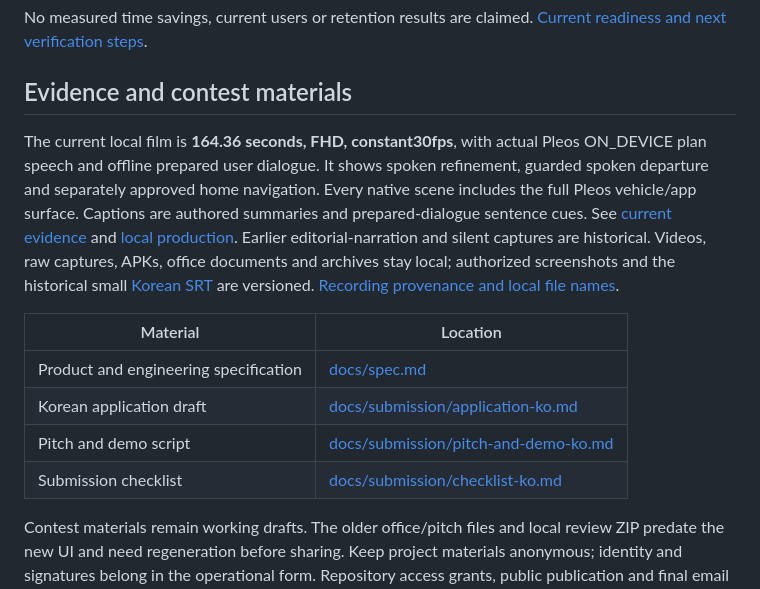
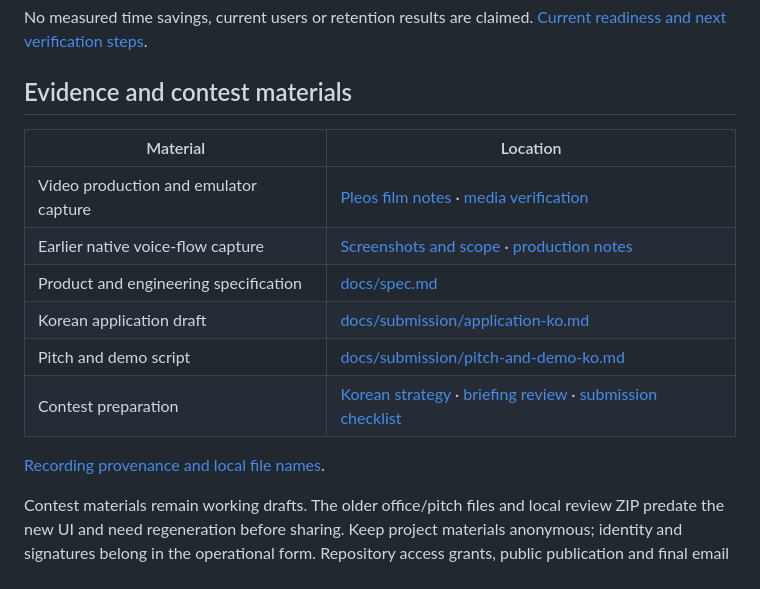
Before and after one commit to wookingwoo/onmyway-ai, a Markdown page: README.md, the part around one of its changes. Drawn GitHub-style.

```diff
--- a/README.md
+++ b/README.md
@@ -335,23 +295,16 @@ No measured time savings, current users or retention results are claimed.
 
 ## Evidence and contest materials
 
-The current local film is **164.36 seconds, FHD, constant30fps**, with actual
-Pleos ON_DEVICE plan speech and offline prepared user dialogue. It shows spoken
-refinement, guarded spoken departure and separately approved home navigation.
-Every native scene includes the full Pleos vehicle/app surface. Captions are
-authored summaries and prepared-dialogue sentence cues. See [current evidence](docs/screenshots/spoken-plan/README.md)
-and [local production](scripts/SPOKEN_DEMO.md). Earlier editorial-narration and silent
-captures are historical. Videos, raw captures, APKs, office documents and
-archives stay local; authorized screenshots and the historical small
-[Korean SRT](artifacts/evidence/OnMyWay_AI_Pleos_new_ui_demo.srt) are versioned.
-[Recording provenance and local file names](artifacts/evidence/README.md).
-
 | Material | Location |
 | --- | --- |
+| Video production and emulator capture | [Pleos film notes](docs/submission/final-films-ko.md) · [media verification](docs/submission/final-films-verification.json) |
+| Earlier native voice-flow capture | [Screenshots and scope](docs/screenshots/spoken-plan/README.md) · [production notes](scripts/SPOKEN_DEMO.md) |
 | Product and engineering specification | [docs/spec.md](docs/spec.md) |
 | Korean application draft | [docs/submission/application-ko.md](docs/submission/application-ko.md) |
 | Pitch and demo script | [docs/submission/pitch-and-demo-ko.md](docs/submission/pitch-and-demo-ko.md) |
-| Submission checklist | [docs/submission/checklist-ko.md](docs/submission/checklist-ko.md) |
+| Contest preparation | [Korean strategy](docs/contest-strategy-ko.md) · [briefing review](docs/submission/briefing-review-ko.md) · [submission checklist](docs/submission/checklist-ko.md) |
+
+[Recording provenance and local file names](artifacts/evidence/README.md).
 
 Contest materials remain working drafts. The older office/pitch files and local
 review ZIP predate the new UI and need regeneration before sharing. Keep project
```
Also changed, not shown: other parts of README.md (+48 -88 lines), docs/screenshots/pleos-cockpit/release-replan.png (added).
